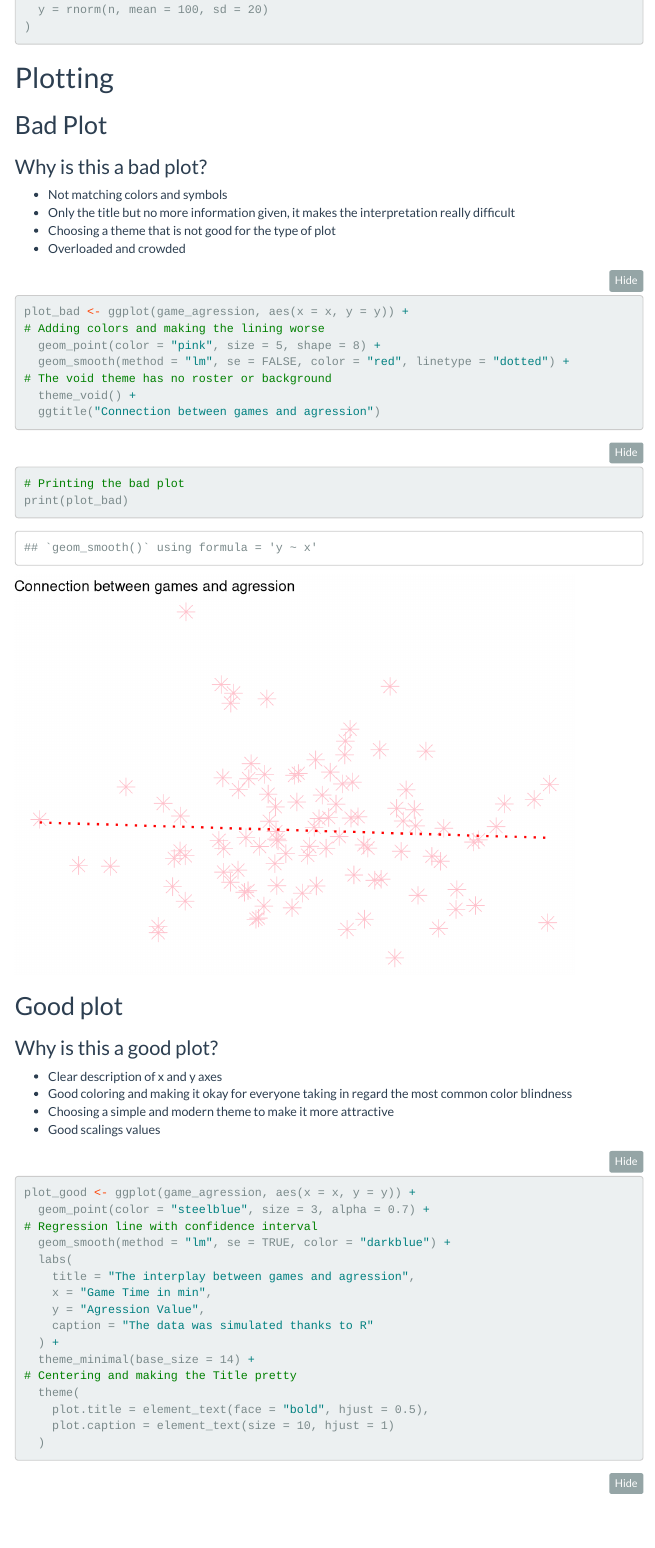
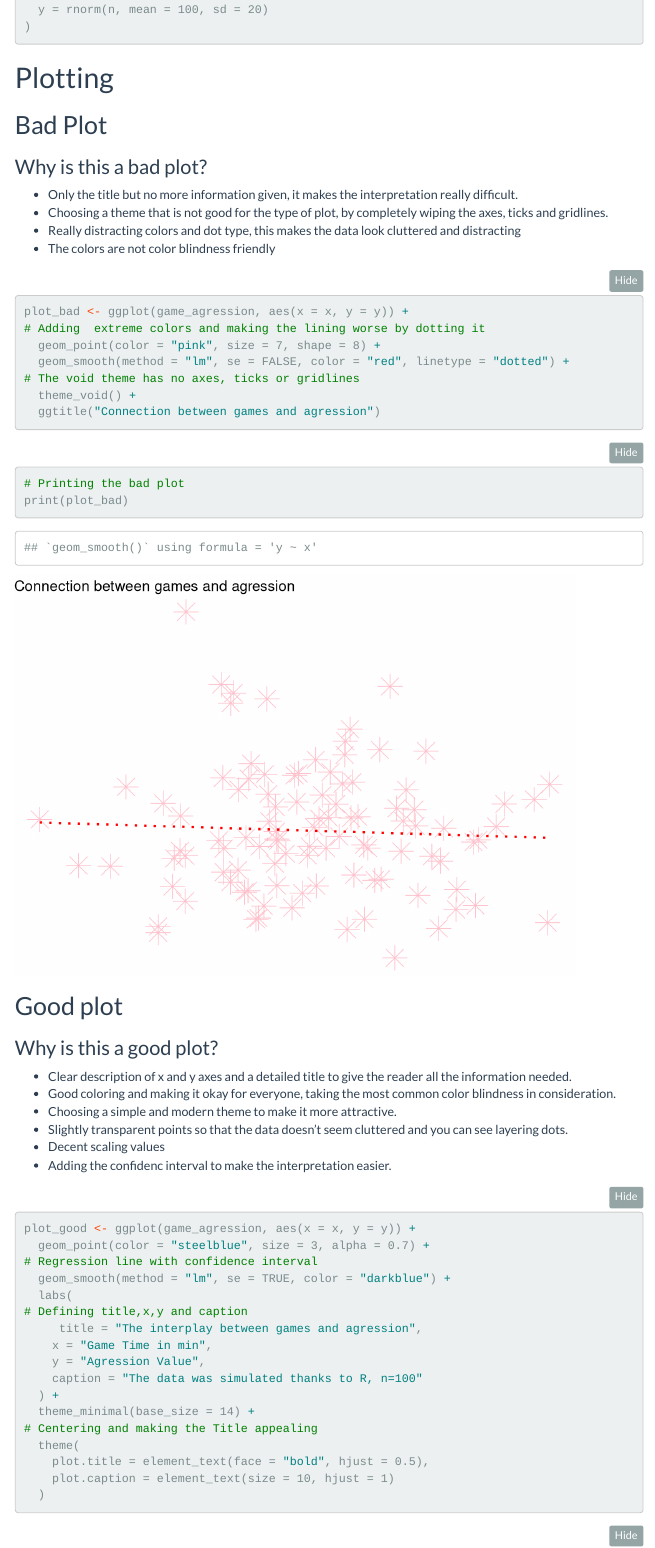
Before and after one commit to Maikol-Monticelli/my_assignment, an R Markdown document (Plotting Assignment/Code/Assignment.Rmd): the page in a window 1100 px wide, from 1450 px down. Rendered offline with R 4.5, knitr and Pandoc, with nearby package versions; menus at the side of the page are left out; long lines of code are wrapped.

Commit message:
Last Changes
Did some last changes to the final Data for the assignment

````diff
--- a/Plotting Assignment/Code/Assignment.Rmd
+++ b/Plotting Assignment/Code/Assignment.Rmd
@@ -47,17 +47,17 @@ game_agression <- data.frame(
 
 ### Why is this a bad plot?
 
- - Not matching colors and symbols
- - Only the title but no more information given, it makes the interpretation really difficult
- - Choosing a theme that is not good for the type of plot
- - Overloaded and crowded
+ - Only the title but no more information given, it makes the interpretation really difficult.
+ - Choosing a theme that is not good for the type of plot, by completely wiping the axes, ticks and gridlines.
+ - Really distracting colors and dot type, this makes the data look cluttered and distracting
+ - The colors are not color blindness friendly
 
 ```{r}
 plot_bad <- ggplot(game_agression, aes(x = x, y = y)) +
-# Adding colors and making the lining worse
-  geom_point(color = "pink", size = 5, shape = 8) +
+# Adding  extreme colors and making the lining worse by dotting it
+  geom_point(color = "pink", size = 7, shape = 8) +
   geom_smooth(method = "lm", se = FALSE, color = "red", linetype = "dotted") +
-# The void theme has no roster or background
+# The void theme has no axes, ticks or gridlines
   theme_void() +
   ggtitle("Connection between games and agression")
 
@@ -73,10 +73,12 @@ print(plot_bad)
 
 ### Why is this a good plot?
 
- - Clear description of x and y axes
- - Good coloring and making it okay for everyone taking in regard the most common color blindness
- - Choosing a simple and modern theme to make it more attractive
- - Good scalings values
+ - Clear description of x and y axes and a detailed title to give the reader all the information needed.
+ - Good coloring and making it okay for everyone, taking the most common color blindness in consideration.
+ - Choosing a simple and modern theme to make it more attractive.
+ - Slightly transparent points so that the data doesn't seem cluttered and you can see layering dots.
+ - Decent scaling values
+ - Adding the confidenc interval to make the interpretation easier.
 
 ```{r}
 plot_good <- ggplot(game_agression, aes(x = x, y = y)) +
@@ -84,13 +86,14 @@ plot_good <- ggplot(game_agression, aes(x = x, y = y)) +
 # Regression line with confidence interval
   geom_smooth(method = "lm", se = TRUE, color = "darkblue") +
   labs(
-    title = "The interplay between games and agression",
+# Defining title,x,y and caption
+     title = "The interplay between games and agression",
     x = "Game Time in min",
     y = "Agression Value",
-    caption = "The data was simulated thanks to R"
+    caption = "The data was simulated thanks to R, n=100"
   ) +
   theme_minimal(base_size = 14) +
-# Centering and making the Title pretty
+# Centering and making the Title appealing
   theme(
     plot.title = element_text(face = "bold", hjust = 0.5),
     plot.caption = element_text(size = 10, hjust = 1)
````
Also changed, not shown: Plotting Assignment/Code/Assignment.html, Plotting Assignment/Code/Assignment.Rmd (3 more changed lines).
